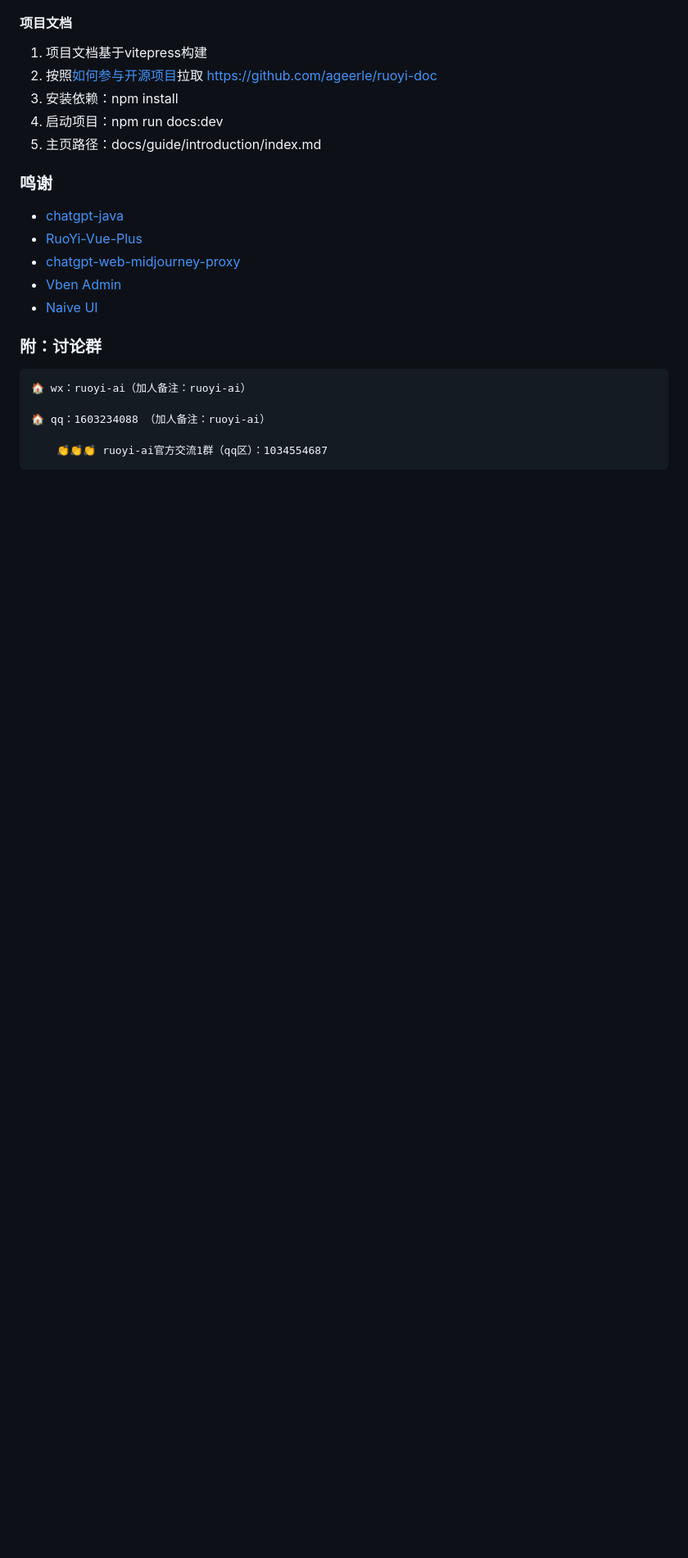
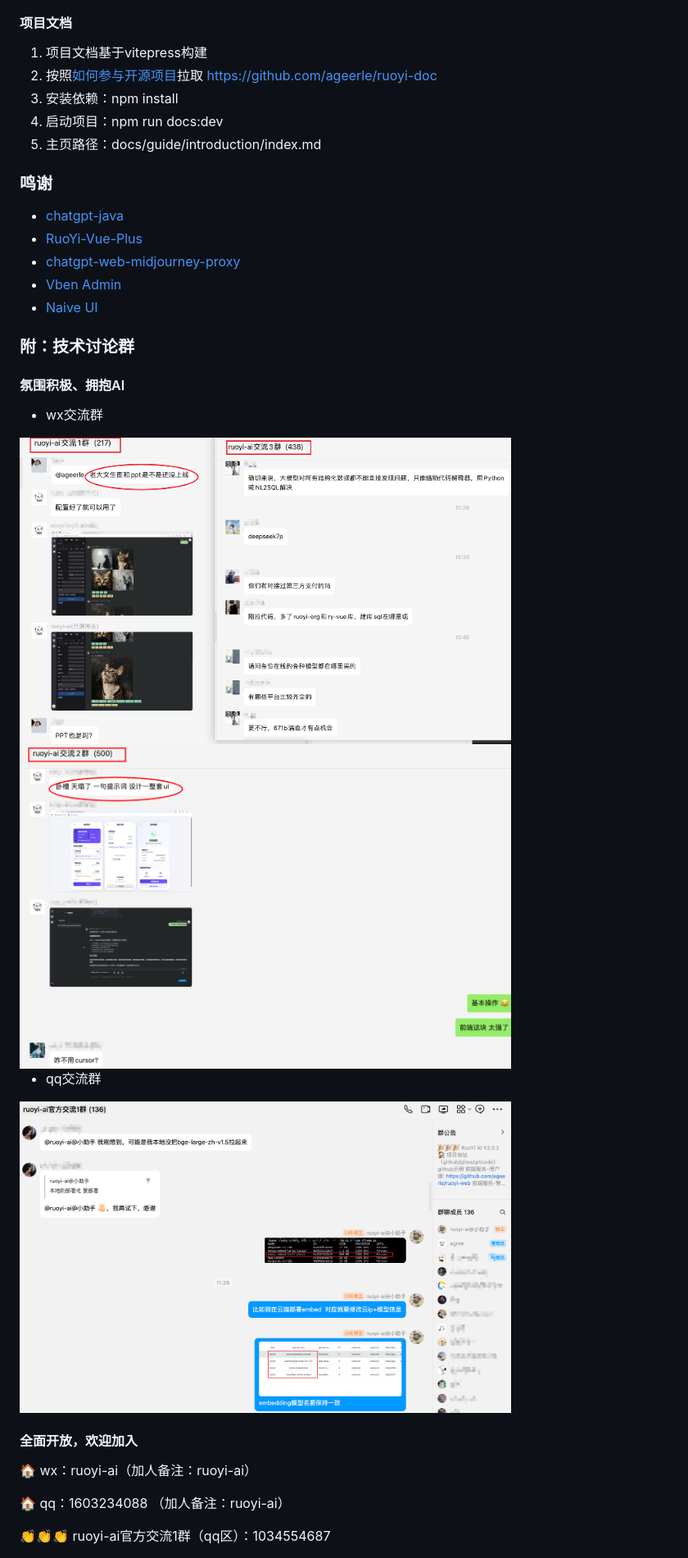
Before and after one commit to ageerle/ruoyi-ai, a Markdown page: README.md, the part around one of its changes. Shown at 82% size. Drawn GitHub-style; pictures changed too: image/qq-msg.png (added), image/wx-msg.png (added), image/wx-msg2.png (added); blank space fills up the shorter version.

```diff
--- a/README.md
+++ b/README.md
@@ -231,12 +264,26 @@ RuoYi-AI
 [linkedin-shield]: https://img.shields.io/badge/-LinkedIn-black.svg?style=flat-square&logo=linkedin&colorB=555
 
 
-### 附：讨论群
-    🏠 wx：ruoyi-ai（加人备注：ruoyi-ai）
+### 附：技术讨论群
 
-    🏠 qq：1603234088 （加人备注：ruoyi-ai）
+#### 氛围积极、拥抱AI
+- wx交流群
+<div>
+  <img src="image/wx-msg.png" alt="drawing" width="600px" height="300px"/>
+  <img src="image/wx-msg2.png" alt="drawing" width="600px" height="300px"/>
+</div>
 
-        👏👏👏 ruoyi-ai官方交流1群（qq区）：1034554687
+- qq交流群
+<div>
+  <img src="image/qq-msg.png" alt="drawing" width="600px" height="300px"/>
+</div>
+
+#### 全面开放，欢迎加入
+🏠 wx：ruoyi-ai（加人备注：ruoyi-ai）
+
+🏠 qq：1603234088 （加人备注：ruoyi-ai）
+
+👏👏👏 ruoyi-ai官方交流1群（qq区）：1034554687
 
 <div style="display: flex; flex-wrap: wrap; gap: 20px; justify-content: center;">
   <img src="image/QQ区-官方交流1群.png" alt="drawing" style="width: 400px; height: 400px; border: 2px solid #ddd; border-radius: 8px; box-shadow: 0 4px 8px rgba(0,0,0,0.1);"/>
```
Also changed, not shown: other parts of README.md (+62 -29 lines), image/教程搭建.png (added).
